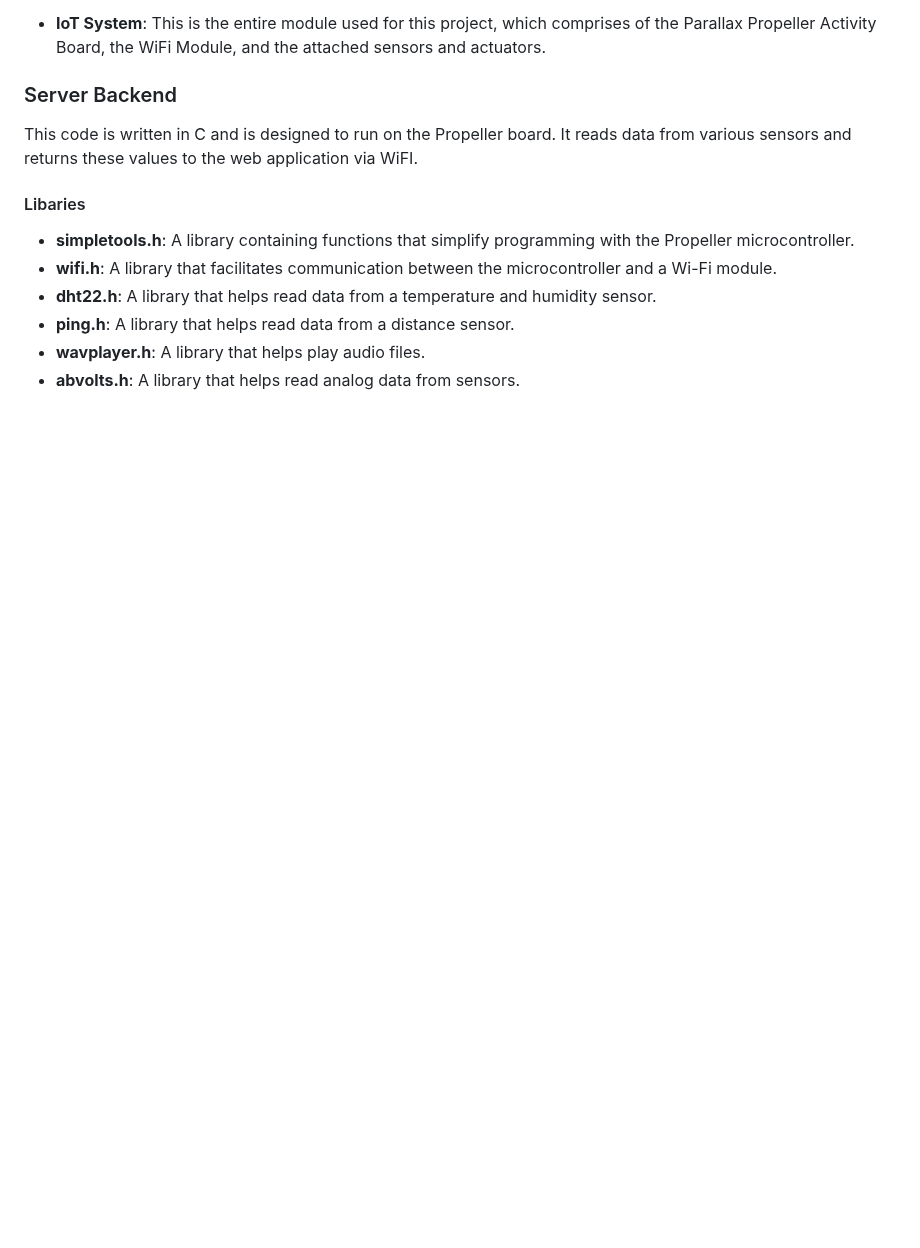
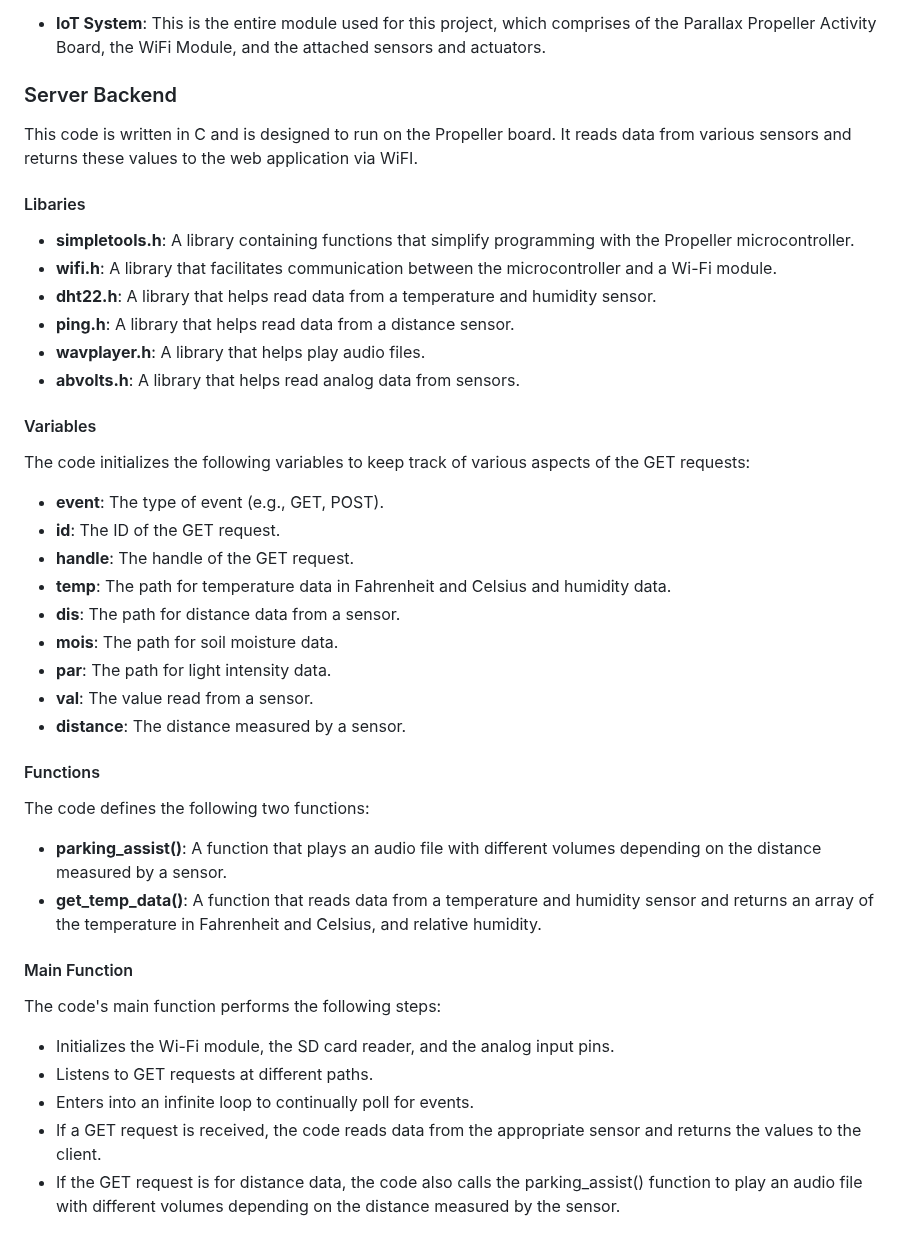
Before and after one commit to Arnav33R/IoT-Dashboard, a Markdown page: README.md, the part around the change. GitHub-like rendering; blank space fills up the shorter version.

Commit message:
Add backend code documentation

```diff
--- a/README.md
+++ b/README.md
@@ -65,3 +65,32 @@ This code is written in C and is designed to run on the Propeller board. It read
 - **ping.h**: A library that helps read data from a distance sensor.
 - **wavplayer.h**: A library that helps play audio files.
 - **abvolts.h**: A library that helps read analog data from sensors.
+
+
+#### Variables
+The code initializes the following variables to keep track of various aspects of the GET requests:
+
+- **event**: The type of event (e.g., GET, POST).
+- **id**: The ID of the GET request.
+- **handle**: The handle of the GET request.
+- **temp**: The path for temperature data in Fahrenheit and Celsius and humidity data.
+- **dis**: The path for distance data from a sensor.
+- **mois**: The path for soil moisture data.
+- **par**: The path for light intensity data.
+- **val**: The value read from a sensor.
+- **distance**: The distance measured by a sensor.
+
+#### Functions
+The code defines the following two functions:
+
+- **parking_assist()**: A function that plays an audio file with different volumes depending on the distance measured by a sensor.
+- **get_temp_data()**: A function that reads data from a temperature and humidity sensor and returns an array of the temperature in Fahrenheit and Celsius, and relative humidity.
+
+#### Main Function
+The code's main function performs the following steps:
+
+- Initializes the Wi-Fi module, the SD card reader, and the analog input pins.
+- Listens to GET requests at different paths.
+- Enters into an infinite loop to continually poll for events.
+- If a GET request is received, the code reads data from the appropriate sensor and returns the values to the client.
+- If the GET request is for distance data, the code also calls the parking_assist() function to play an audio file with different volumes depending on the distance measured by the sensor.
```
